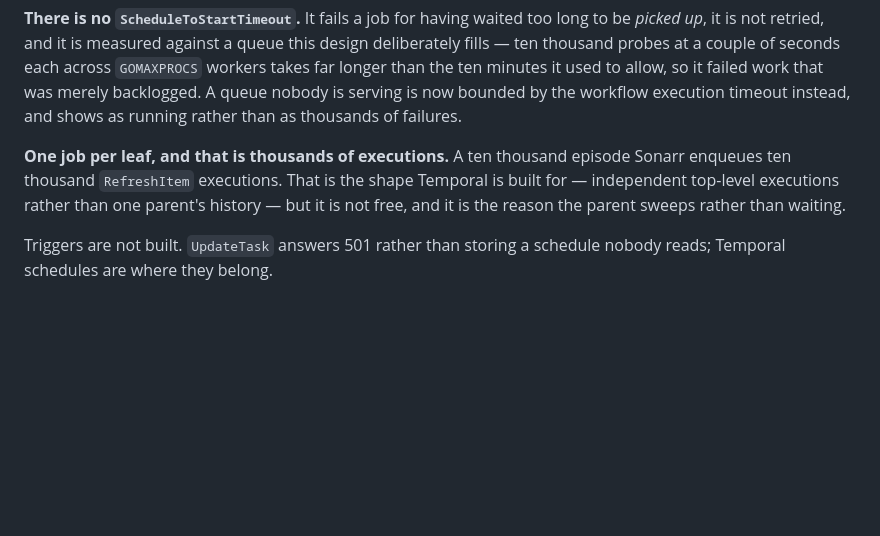
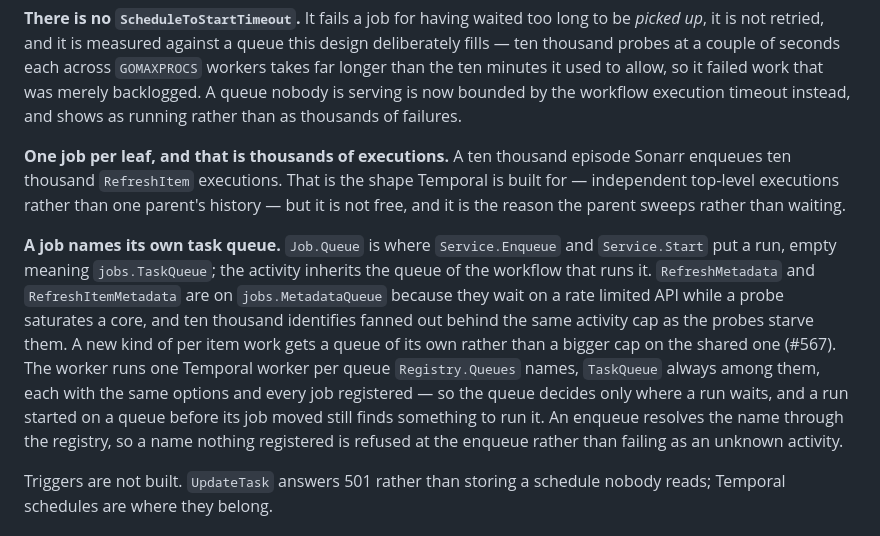
Before and after one commit to FreekingDean/gojellyfin, a Markdown page: CLAUDE.md, the part around the change. GitHub-like rendering; blank space fills up the shorter version.

Commit message:
Describe per job task queues
Co-Authored-By: Claude Opus 5.5 <noreply@anthropic.com>

```diff
--- a/CLAUDE.md
+++ b/CLAUDE.md
@@ -292,6 +292,8 @@ Being generous costs nothing because every job is idempotent: `SaveScanned` and
 
 **One job per leaf, and that is thousands of executions.** A ten thousand episode Sonarr enqueues ten thousand `RefreshItem` executions. That is the shape Temporal is built for — independent top-level executions rather than one parent's history — but it is not free, and it is the reason the parent sweeps rather than waiting.
 
+**A job names its own task queue.** `Job.Queue` is where `Service.Enqueue` and `Service.Start` put a run, empty meaning `jobs.TaskQueue`; the activity inherits the queue of the workflow that runs it. `RefreshMetadata` and `RefreshItemMetadata` are on `jobs.MetadataQueue` because they wait on a rate limited API while a probe saturates a core, and ten thousand identifies fanned out behind the same activity cap as the probes starve them. A new kind of per item work gets a queue of its own rather than a bigger cap on the shared one (#567). The worker runs one Temporal worker per queue `Registry.Queues` names, `TaskQueue` always among them, each with the same options and every job registered — so the queue decides only where a run waits, and a run started on a queue before its job moved still finds something to run it. An enqueue resolves the name through the registry, so a name nothing registered is refused at the enqueue rather than failing as an unknown activity.
+
 Triggers are not built. `UpdateTask` answers 501 rather than storing a schedule nobody reads; Temporal schedules are where they belong.
 
 ### Library sources
```
